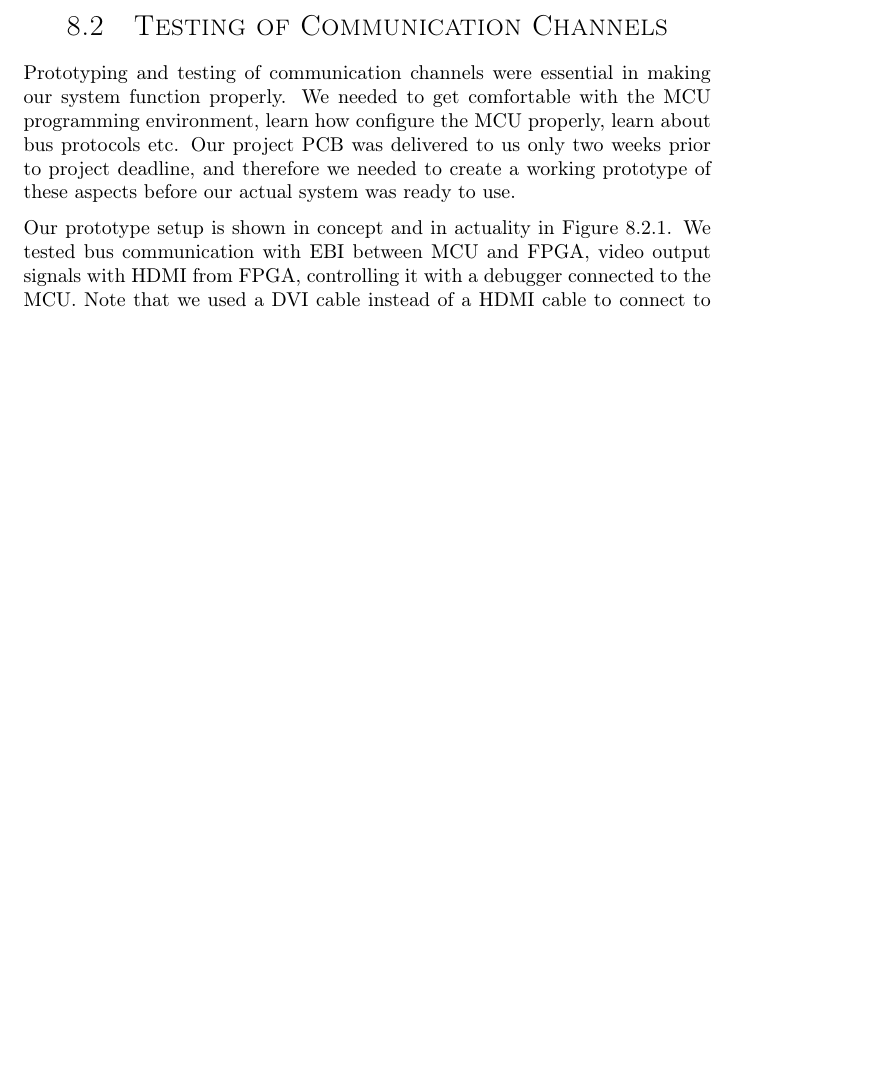
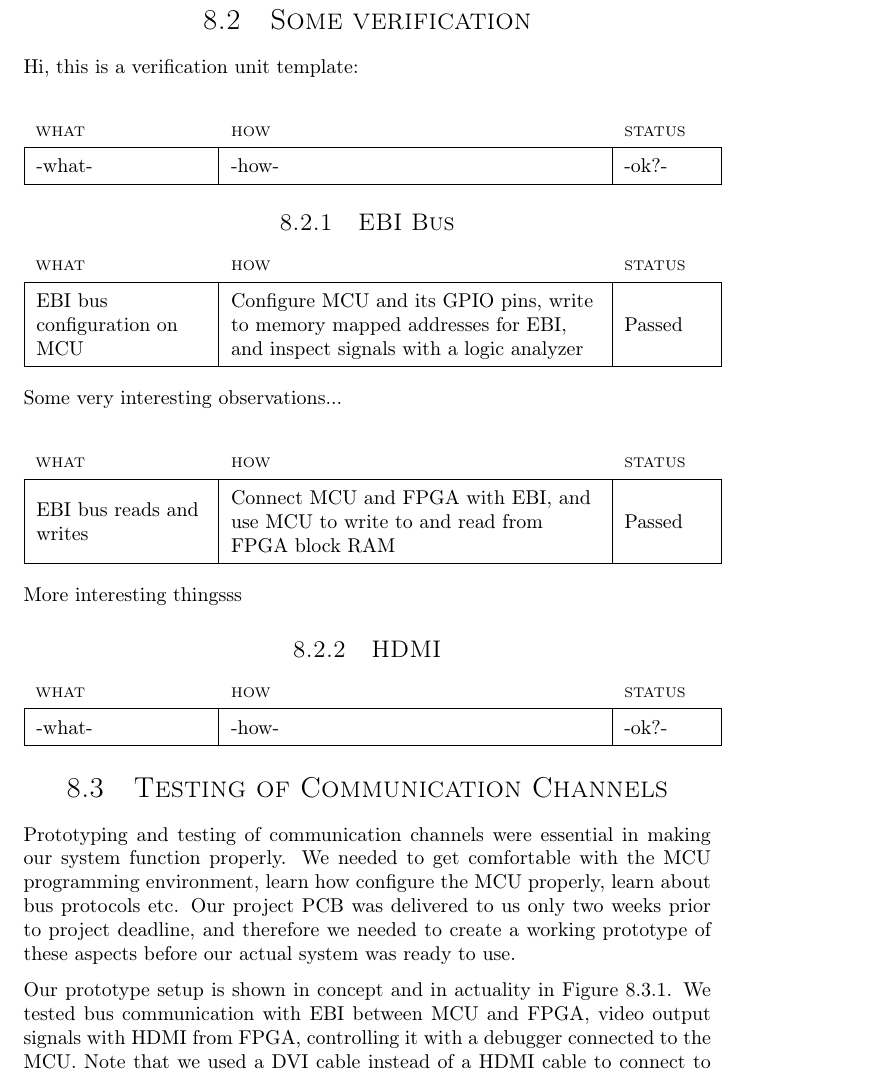
Before and after one commit to dmpro2014/report, a LaTeX thesis (report/report.tex, which reads report/_setup.tex, report/testing/io_testing.tex): part of page 28 of 39 before the commit and part of page 29 of 40 after it, cut at the place of the change, the shorter picture padded with empty space. Compiled offline with pdfLaTeX.

Commit message:
testing work in progress

```diff
--- a/report/_setup.tex
+++ b/report/_setup.tex
@@ -20,6 +20,7 @@
 
 \usepackage{array}
 \newcolumntype{L}[1]{>{\raggedright\let\newline\\\arraybackslash\hspace{0pt}}m{#1}}
+\renewcommand{\arraystretch}{1.5} % increase vertical spacing in table cells
 
 \usepackage{parskip}
 \setlength{\parindent}{0pt}
--- a/report/io/io_testing.tex
+++ b/report/testing/io_testing.tex
@@ -1,3 +1,65 @@
+\newpage
+\section{Some verification}
+
+Hi, this is a verification unit template:\\
+
+\noindent\begin{tabular}{|L{3cm}|L{6.5cm}|L{1.5cm}|}
+	\multicolumn{1}{l}{\scriptsize WHAT} &
+	\multicolumn{1}{l}{\scriptsize HOW} &
+	\multicolumn{1}{l}{\scriptsize STATUS} \\
+\hline
+	-what- &
+	-how- &
+	-ok?-\\
+\hline
+\end{tabular}
+
+\subsection{EBI Bus}
+
+\noindent\begin{tabular}{|L{3cm}|L{6.5cm}|L{1.5cm}|}
+	\multicolumn{1}{l}{\scriptsize WHAT} &
+	\multicolumn{1}{l}{\scriptsize HOW} &
+	\multicolumn{1}{l}{\scriptsize STATUS} \\
+\hline
+	EBI bus configuration on MCU &
+	Configure MCU and its GPIO pins, write to memory mapped addresses
+	for EBI, and inspect signals with a logic analyzer &
+	Passed\\
+\hline
+\end{tabular} \\
+
+Some very
+interesting observations...\\
+
+\noindent\begin{tabular}{|L{3cm}|L{6.5cm}|L{1.5cm}|}
+	\multicolumn{1}{l}{\scriptsize WHAT} &
+	\multicolumn{1}{l}{\scriptsize HOW} &
+	\multicolumn{1}{l}{\scriptsize STATUS} \\
+\hline
+	EBI bus reads and writes &
+	Connect MCU and FPGA with EBI, and use MCU to write to and read
+	from FPGA block RAM &
+	Passed\\
+\hline
+\end{tabular} \\
+
+More interesting thingsss
+
+\subsection{HDMI}
+
+\noindent\begin{tabular}{|L{3cm}|L{6.5cm}|L{1.5cm}|}
+	\multicolumn{1}{l}{\scriptsize WHAT} &
+	\multicolumn{1}{l}{\scriptsize HOW} &
+	\multicolumn{1}{l}{\scriptsize STATUS} \\
+\hline
+	-what- &
+	-how- &
+	-ok?-\\
+\hline
+\end{tabular}
+
+
+
 \section{Testing of Communication Channels}
 Prototyping and testing of communication channels were essential in making our system function properly.
 We needed to get comfortable with the MCU programming environment, learn how configure the MCU properly, learn about bus protocols etc.
```
Also changed, not shown: report/testing/testing.tex (+1 -1 lines).
